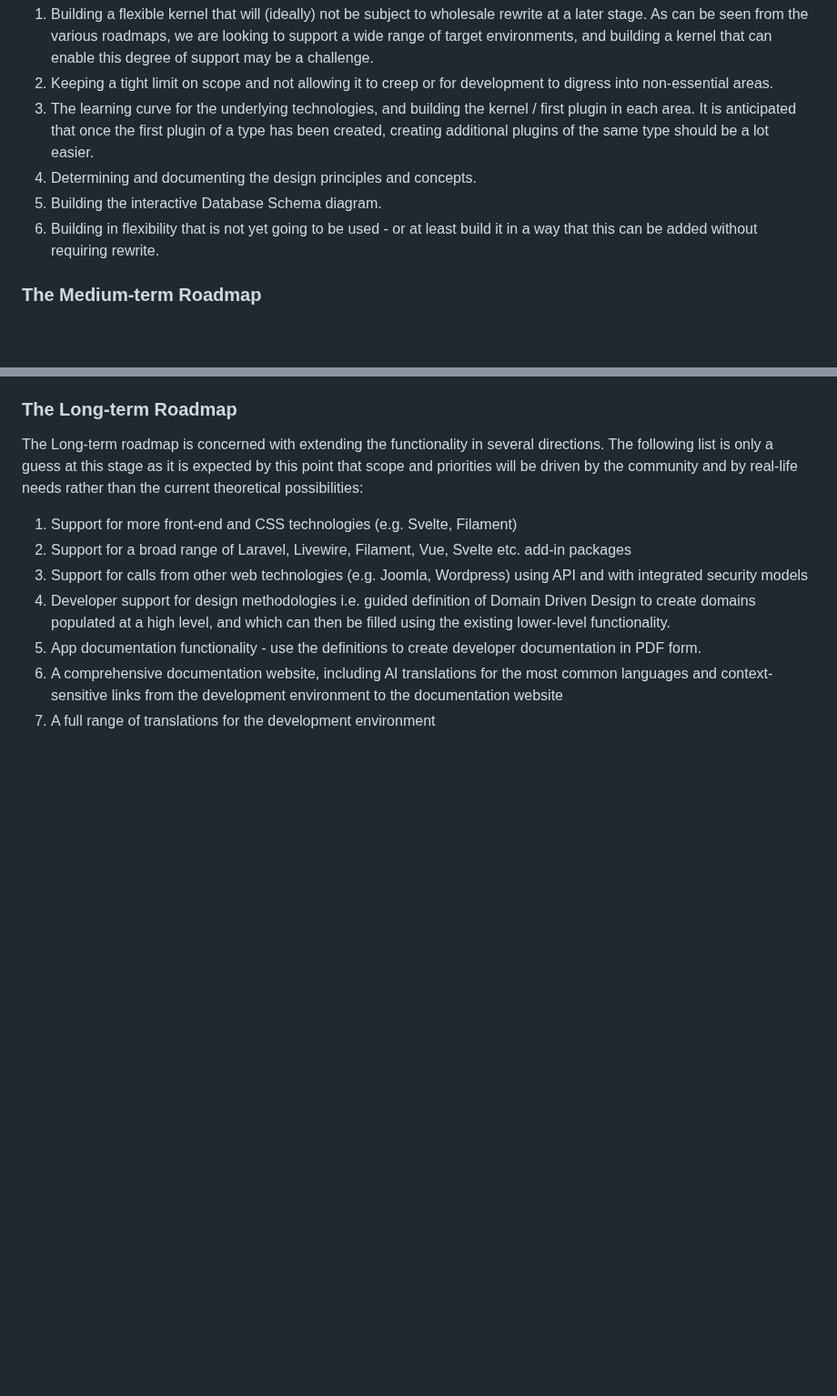
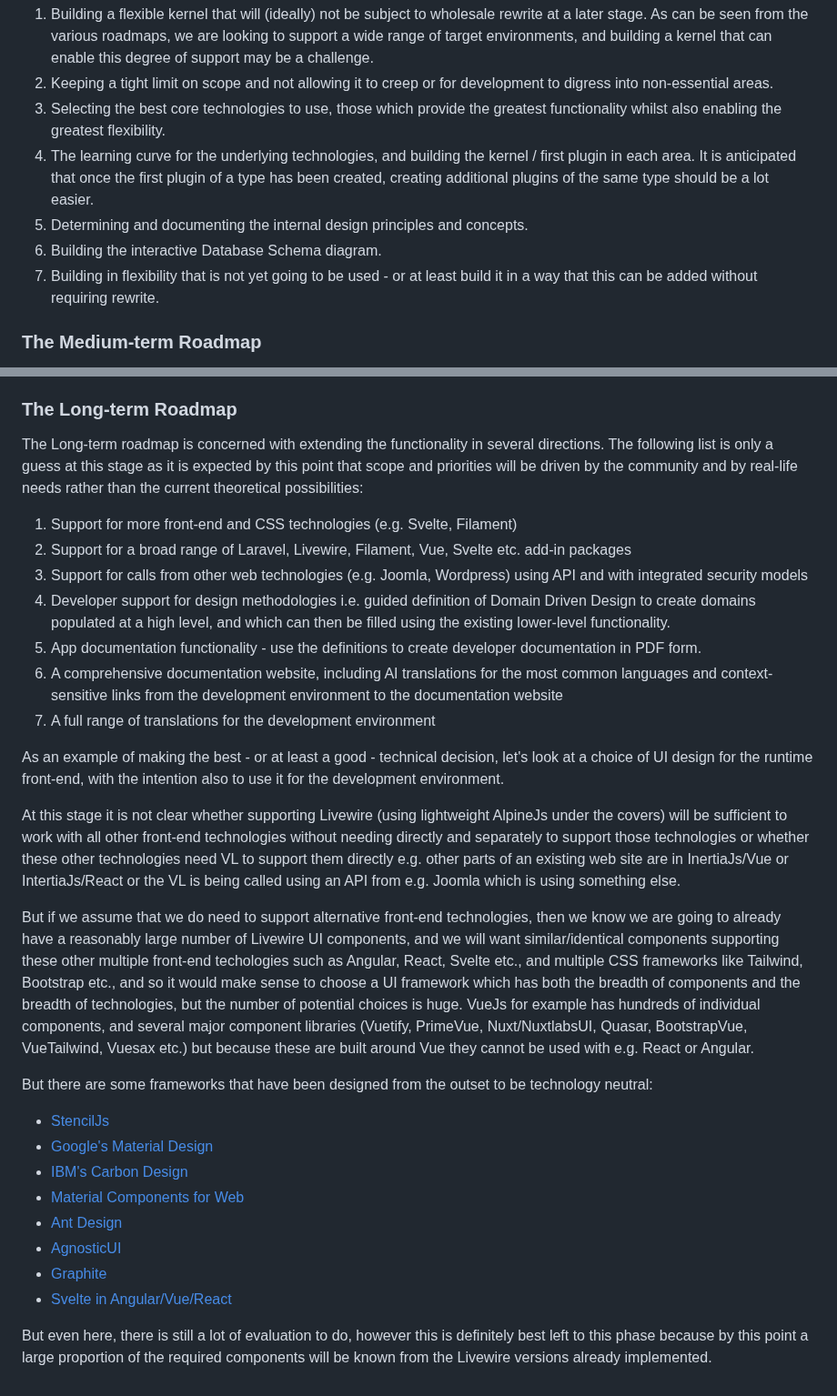
Before and after one commit to Tranzakt/Visual-Laravel, a Markdown page: roadmap.md, 2 parts joined by grey strips. Shown at 91% size. GitHub-like rendering; blank space fills up the shorter version.

```diff
--- a/roadmap.md
+++ b/roadmap.md
@@ -37,12 +37,14 @@ The challenges for this phase of the project are perceived as follows:
    As can be seen from the various roadmaps, we are looking to support a wide range of target environments,
    and building a kernel that can enable this degree of support may be a challenge.
 2. Keeping a tight limit on scope and not allowing it to creep or for development to digress into non-essential areas.
-3. The learning curve for the underlying technologies, and building the kernel / first plugin in each area.
+3. Selecting the best core technologies to use,
+   those which provide the greatest functionality whilst also enabling the greatest flexibility.
+4. The learning curve for the underlying technologies, and building the kernel / first plugin in each area.
    It is anticipated that once the first plugin of a type has been created,
    creating additional plugins of the same type should be a lot easier.
-4. Determining and documenting the design principles and concepts.
-5. Building the interactive Database Schema diagram.
-6. Building in flexibility that is not yet going to be used - or at least build it in a way that this can be added without requiring rewrite.
+5. Determining and documenting the internal design principles and concepts.
+6. Building the interactive Database Schema diagram.
+7. Building in flexibility that is not yet going to be used - or at least build it in a way that this can be added without requiring rewrite.
 
 
 ### The Medium-term Roadmap
@@ -91,3 +93,44 @@ the current theoretical possibilities:
 6. A comprehensive documentation website, including AI translations for the most common languages
    and context-sensitive links from the development environment to the documentation website
 7. A full range of translations for the development environment
+
+As an example of making the best - or at least a good - technical decision, let's look at a choice of UI design for the runtime front-end,
+with the intention also to use it for the development environment.
+
+At this stage it is not clear whether supporting Livewire
+(using lightweight AlpineJs under the covers)
+will be sufficient to work with all other front-end technologies
+without needing directly and separately to support those technologies
+or whether these other technologies need VL to support them directly
+e.g. other parts of an existing web site are in InertiaJs/Vue or IntertiaJs/React
+or the VL is being called using an API from e.g. Joomla which is using something else.
+
+But if we assume that we do need to support alternative front-end technologies,
+then we know we are going to already have a reasonably large number of Livewire UI components,
+and we will want similar/identical components supporting these other multiple front-end techologies
+such as Angular, React, Svelte etc.,
+and multiple CSS frameworks like Tailwind, Bootstrap etc.,
+and so it would make sense to choose a UI framework which has
+both the breadth of components
+and the breadth of technologies,
+but the number of potential choices is huge.
+VueJs for example has hundreds of individual components,
+and several major component libraries
+(Vuetify, PrimeVue, Nuxt/NuxtlabsUI, Quasar, BootstrapVue, VueTailwind, Vuesax etc.)
+but because these are built around Vue they cannot be used with e.g. React or Angular.
+
+But there are some frameworks that have been designed from the outset to be technology neutral:
+
+* [StencilJs](https://stenciljs.com/)
+* [Google's Material Design](https://mdbootstrap.com)
+* [IBM's Carbon Design](https://carbondesignsystem.com/)
+* [Material Components for Web](https://material-components.github.io/material-components-web-catalog/#/)
+* [Ant Design](https://ant.design/)
+* [AgnosticUI](https://www.agnosticui.com/)
+* [Graphite](https://graphitedesignsystem.com/)
+* [Svelte in Angular/Vue/React](https://phptuts.github.io/svelte-docs/webcomponents/)
+
+But even here, there is still a lot of evaluation to do,
+however this is definitely best left to this phase because
+by this point a large proportion of the required components will be known from the
+Livewire versions already implemented.
```
Also changed, not shown: other parts of roadmap.md (+4 -4 lines).
